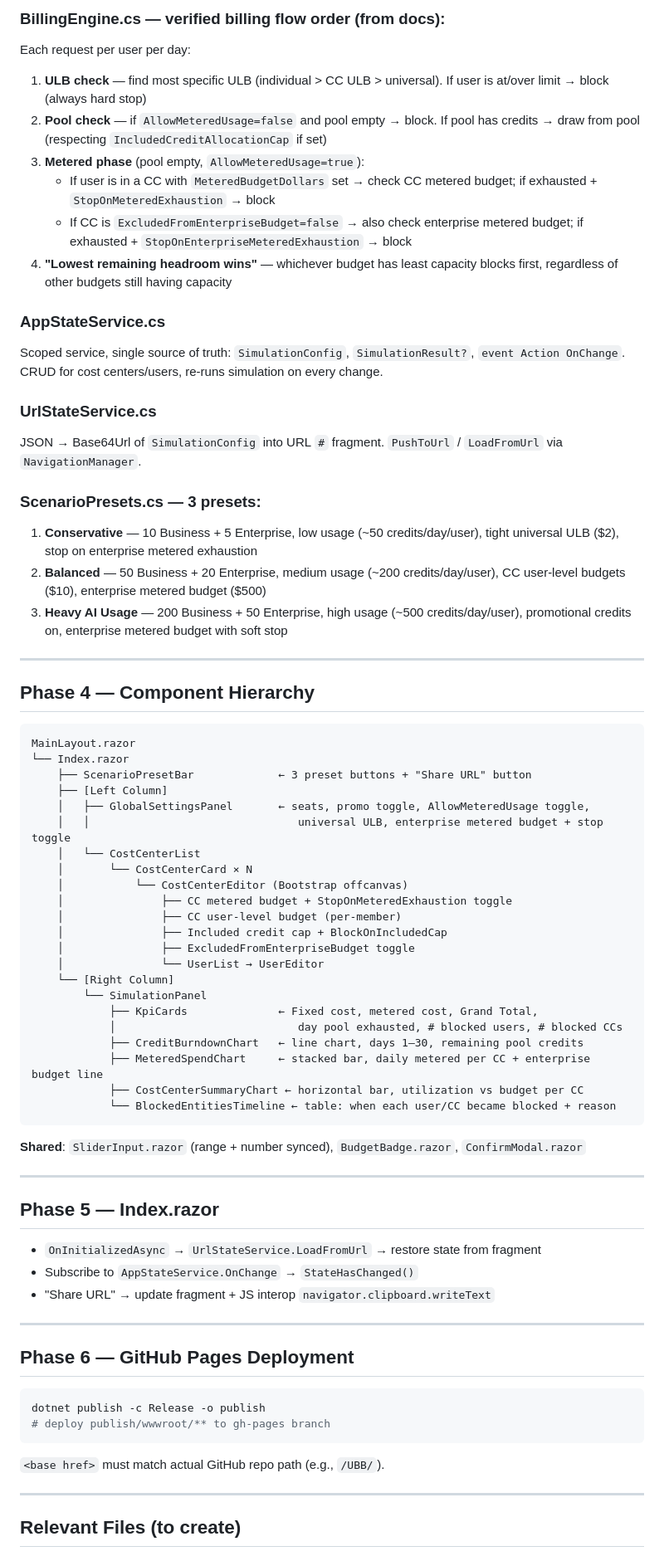
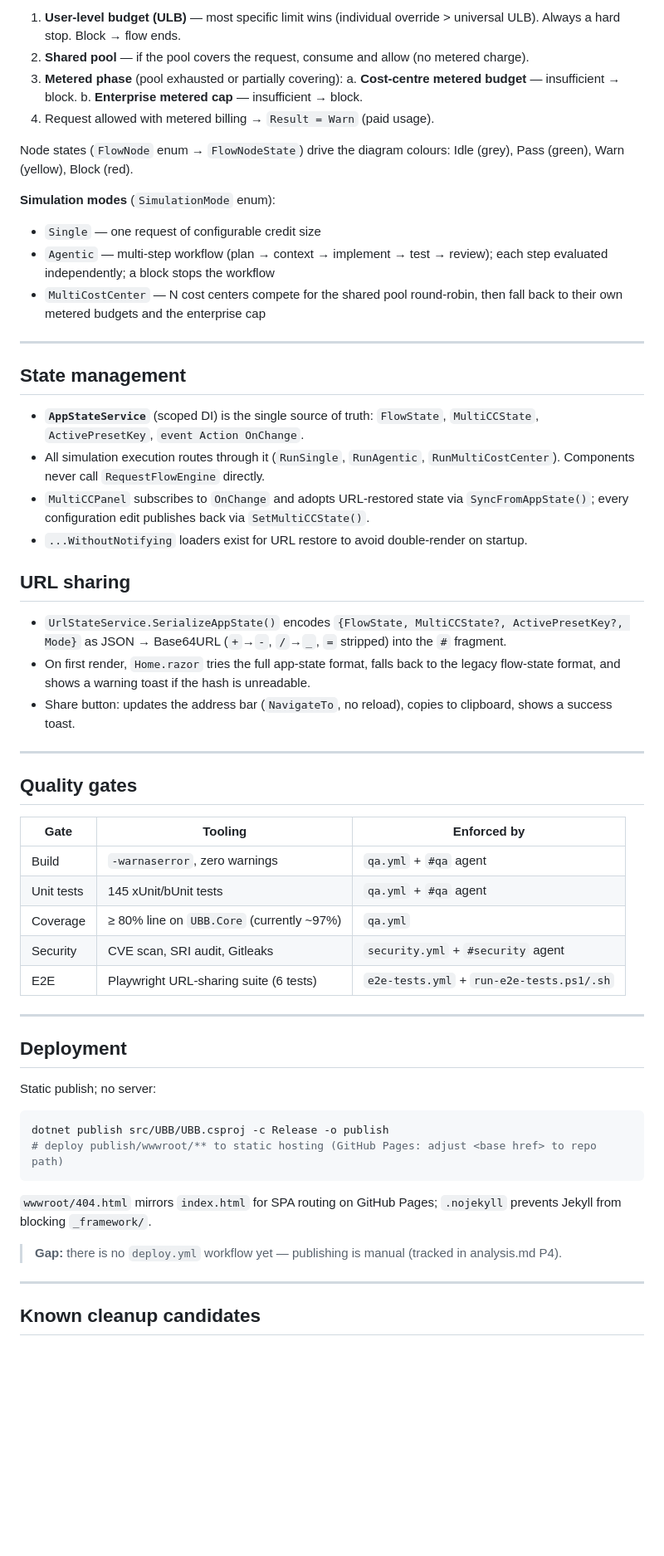
Before and after one commit to sujithq/ubb, a Markdown page: plan.md, the part around one of its changes. Shown at 83% size. Rendered like a GitHub page; blank space fills up the shorter version.

Commit message:
Refactor architecture documentation: rewrite `plan.md` for accuracy and clarity; update project structure and remove outdated references.

````diff
--- a/plan.md
+++ b/plan.md
@@ -62,75 +69,61 @@ Single-page Blazor WebAssembly (.NET 10) app. Bootstrap 5 from CDN, Blazor.Chart
 
-### BillingEngine.cs — verified billing flow order (from docs):
-Each request per user per day:
-1. **ULB check** — find most specific ULB (individual > CC ULB > universal). If user is at/over limit → block (always hard stop)
-2. **Pool check** — if `AllowMeteredUsage=false` and pool empty → block. If pool has credits → draw from pool (respecting `IncludedCreditAllocationCap` if set)
-3. **Metered phase** (pool empty, `AllowMeteredUsage=true`):
-   - If user is in a CC with `MeteredBudgetDollars` set → check CC metered budget; if exhausted + `StopOnMeteredExhaustion` → block
-   - If CC is `ExcludedFromEnterpriseBudget=false` → also check enterprise metered budget; if exhausted + `StopOnEnterpriseMeteredExhaustion` → block
-4. **"Lowest remaining headroom wins"** — whichever budget has least capacity blocks first, regardless of other budgets still having capacity
+1. **User-level budget (ULB)** — most specific limit wins (individual override > universal ULB). Always a hard stop. Block → flow ends.
+2. **Shared pool** — if the pool covers the request, consume and allow (no metered charge).
+3. **Metered phase** (pool exhausted or partially covering):
+   a. **Cost-centre metered budget** — insufficient → block.
+   b. **Enterprise metered cap** — insufficient → block.
+4. Request allowed with metered billing → `Result = Warn` (paid usage).
 
-### AppStateService.cs
-Scoped service, single source of truth: `SimulationConfig`, `SimulationResult?`, `event Action OnChange`. CRUD for cost centers/users, re-runs simulation on every change.
+Node states (`FlowNode` enum → `FlowNodeState`) drive the diagram colours: Idle (grey), Pass (green), Warn (yellow), Block (red).
 
-### UrlStateService.cs
-JSON → Base64Url of `SimulationConfig` into URL `#` fragment. `PushToUrl` / `LoadFromUrl` via `NavigationManager`.
-
-### ScenarioPresets.cs — 3 presets:
-1. **Conservative** — 10 Business + 5 Enterprise, low usage (~50 credits/day/user), tight universal ULB ($2), stop on enterprise metered exhaustion
-2. **Balanced** — 50 Business + 20 Enterprise, medium usage (~200 credits/day/user), CC user-level budgets ($10), enterprise metered budget ($500)
-3. **Heavy AI Usage** — 200 Business + 50 Enterprise, high usage (~500 credits/day/user), promotional credits on, enterprise metered budget with soft stop
+**Simulation modes** (`SimulationMode` enum):
+- `Single` — one request of configurable credit size
+- `Agentic` — multi-step workflow (plan → context → implement → test → review); each step evaluated independently; a block stops the workflow
+- `MultiCostCenter` — N cost centers compete for the shared pool round-robin, then fall back to their own metered budgets and the enterprise cap
 
 ---
 
-## Phase 4 — Component Hierarchy
+## State management
 
-```
-MainLayout.razor
-└── Index.razor
-    ├── ScenarioPresetBar             ← 3 preset buttons + "Share URL" button
-    ├── [Left Column]
-    │   ├── GlobalSettingsPanel       ← seats, promo toggle, AllowMeteredUsage toggle,
-    │   │                                universal ULB, enterprise metered budget + stop toggle
-    │   └── CostCenterList
-    │       └── CostCenterCard × N
-    │           └── CostCenterEditor (Bootstrap offcanvas)
-    │               ├── CC metered budget + StopOnMeteredExhaustion toggle
-    │               ├── CC user-level budget (per-member)
-    │               ├── Included credit cap + BlockOnIncludedCap
-    │               ├── ExcludedFromEnterpriseBudget toggle
-    │               └── UserList → UserEditor
-    └── [Right Column]
-        └── SimulationPanel
-            ├── KpiCards              ← Fixed cost, metered cost, Grand Total,
-            │                            day pool exhausted, # blocked users, # blocked CCs
-            ├── CreditBurndownChart   ← line chart, days 1–30, remaining pool credits
-            ├── MeteredSpendChart     ← stacked bar, daily metered per CC + enterprise budget line
-            ├── CostCenterSummaryChart ← horizontal bar, utilization vs budget per CC
-            └── BlockedEntitiesTimeline ← table: when each user/CC became blocked + reason
-```
+- **`AppStateService`** (scoped DI) is the single source of truth: `FlowState`, `MultiCCState`, `ActivePresetKey`, `event Action OnChange`.
+- All simulation execution routes through it (`RunSingle`, `RunAgentic`, `RunMultiCostCenter`). Components never call `RequestFlowEngine` directly.
+- `MultiCCPanel` subscribes to `OnChange` and adopts URL-restored state via `SyncFromAppState()`; every configuration edit publishes back via `SetMultiCCState()`.
+- `...WithoutNotifying` loaders exist for URL restore to avoid double-render on startup.
 
-**Shared**: `SliderInput.razor` (range + number synced), `BudgetBadge.razor`, `ConfirmModal.razor`
+## URL sharing
+
+- `UrlStateService.SerializeAppState()` encodes `{FlowState, MultiCCState?, ActivePresetKey?, Mode}` as JSON → Base64URL (`+`→`-`, `/`→`_`, `=` stripped) into the `#` fragment.
+- On first render, `Home.razor` tries the full app-state format, falls back to the legacy flow-state format, and shows a warning toast if the hash is unreadable.
+- Share button: updates the address bar (`NavigateTo`, no reload), copies to clipboard, shows a success toast.
 
 ---
 
-## Phase 5 — Index.razor
+## Quality gates
 
-- `OnInitializedAsync` → `UrlStateService.LoadFromUrl` → restore state from fragment
-- Subscribe to `AppStateService.OnChange` → `StateHasChanged()`
-- "Share URL" → update fragment + JS interop `navigator.clipboard.writeText`
+| Gate | Tooling | Enforced by |
+|------|---------|-------------|
+| Build | `-warnaserror`, zero warnings | `qa.yml` + `#qa` agent |
+| Unit tests | 145 xUnit/bUnit tests | `qa.yml` + `#qa` agent |
+| Coverage | ≥ 80% line on `UBB.Core` (currently ~97%) | `qa.yml` |
+| Security | CVE scan, SRI audit, Gitleaks | `security.yml` + `#security` agent |
+| E2E | Playwright URL-sharing suite (6 tests) | `e2e-tests.yml` + `run-e2e-tests.ps1/.sh` |
 
 ---
 
-## Phase 6 — GitHub Pages Deployment
+## Deployment
+
+Static publish; no server:
 
 ```bash
-dotnet publish -c Release -o publish
-# deploy publish/wwwroot/** to gh-pages branch
+dotnet publish src/UBB/UBB.csproj -c Release -o publish
+# deploy publish/wwwroot/** to static hosting (GitHub Pages: adjust <base href> to repo path)
 ```
 
-`<base href>` must match actual GitHub repo path (e.g., `/UBB/`).
+`wwwroot/404.html` mirrors `index.html` for SPA routing on GitHub Pages; `.nojekyll` prevents Jekyll from blocking `_framework/`.
+
+> **Gap:** there is no `deploy.yml` workflow yet — publishing is manual (tracked in analysis.md P4).
 
 ---
 
-## Relevant Files (to create)
+## Known cleanup candidates
 
````
Also changed, not shown: other parts of plan.md (+57 -90 lines), analysis.md (+2 -2 lines).
